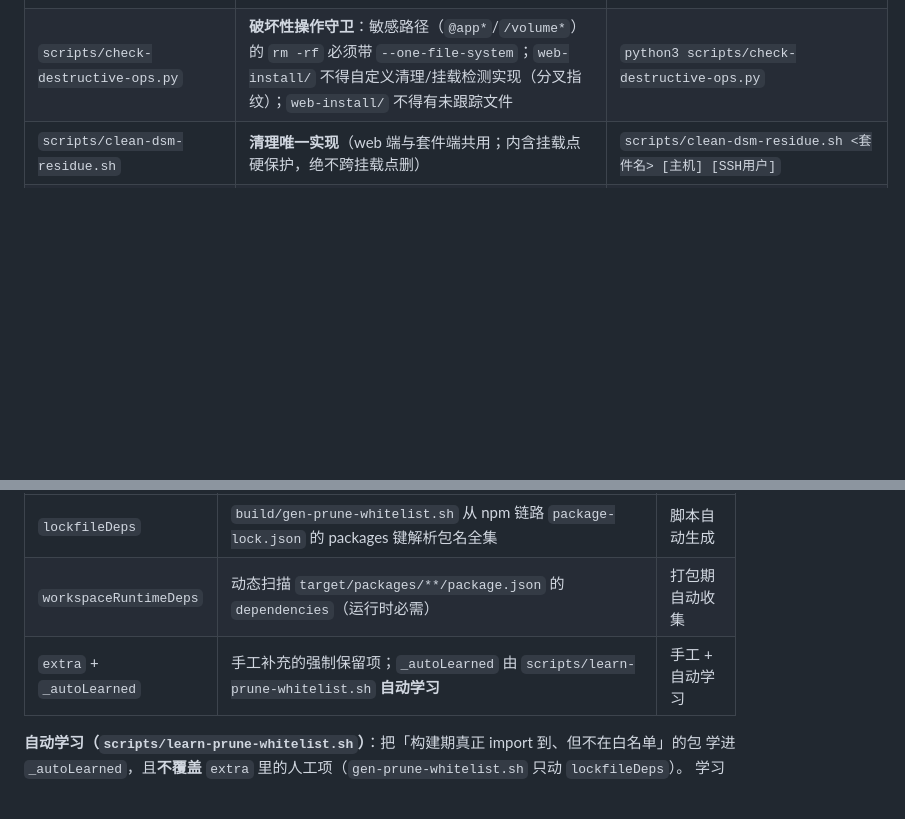
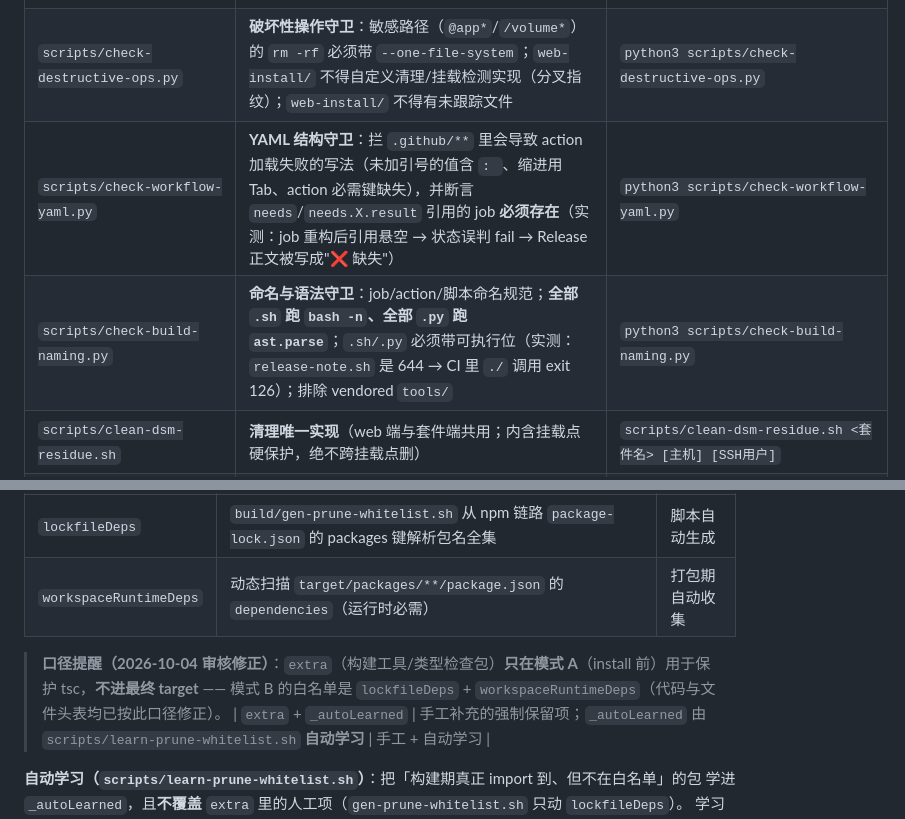
Before and after one commit to EIGHTfs/DeepSeekHarness-NAS, a Markdown page: README.md, 2 parts joined by grey strips. Rendered like a GitHub page; blank space fills up the shorter version.

Commit message:
docs(readme): 审核第二轮补两处文档缺口（守卫行 + extra 口径提醒）
第二轮审核（27 项）发现 2 处真缺口（第 3 项经核实是审计脚本误报，索引与磁盘均为 755）：
1) README 脚本表缺 check-workflow-yaml.py 与 check-build-naming.py 两行
   （此前只在 CI 章节的守卫列表里出现，脚本表未收录）；
2) 白名单章节缺"extra 只在模式 A 保护 tsc、不进最终 target"的口径提醒
   （上一轮替换因文本不匹配未生效，本次按锚点插入）。

注：这两项此前未被 check-readme-coverage.py 抓到 —— 该守卫只覆盖它自己登记的标识集，
故本轮改为人工审核发现，已在 README 补齐。

```diff
--- a/README.md
+++ b/README.md
@@ -93,6 +93,8 @@ DeepSeek Harness (DSH) 是 DeepSeek AI 官方开源的 Agent 框架，提供 Web
 | `scripts/lib/common.sh` | **唯一公共函数库**（全仓库唯一实现，禁止各脚本再自定义）：日志文案 `info/ok/warn/miss/err/die/log_msg/section`、`safe_rm_rf`/`has_mount_under`（事故防线）、`rssh`/`rssh_remote_tmp`、`resolve_node`、`fetch_url`（断点续传 `-C -`）/`extract_tar`、`md5_of`/`b64_*`、`json_get`/`json_set`、`load_build_meta`、`resolve_pkg_version`、`check_pkg_size`、`running_dsh`、`pkg_*`、`gen_start_sh` | `. \"$ROOT/scripts/lib/common.sh\"` |
 | `scripts/check-common-functions.py` | **公共函数唯一性守卫**：从公共库派生函数清单，断言其它 `.sh` 不得再定义（**剔除 heredoc 生成区段**，否则误伤打包器生成的运行时同名函数）；带显式豁免表 | `python3 scripts/check-common-functions.py` |
 | `scripts/check-destructive-ops.py` | **破坏性操作守卫**：敏感路径（`@app*`/`/volume*`）的 `rm -rf` 必须带 `--one-file-system`；`web-install/` 不得自定义清理/挂载检测实现（分叉指纹）；`web-install/` 不得有未跟踪文件 | `python3 scripts/check-destructive-ops.py` |
+| `scripts/check-workflow-yaml.py` | **YAML 结构守卫**：拦 `.github/**` 里会导致 action 加载失败的写法（未加引号的值含 `: `、缩进用 Tab、action 必需键缺失），并断言 `needs`/`needs.X.result` 引用的 job **必须存在**（实测：job 重构后引用悬空 → 状态误判 fail → Release 正文被写成"❌ 缺失"） | `python3 scripts/check-workflow-yaml.py` |
+| `scripts/check-build-naming.py` | **命名与语法守卫**：job/action/脚本命名规范；**全部 `.sh` 跑 `bash -n`、全部 `.py` 跑 `ast.parse`**；`.sh/.py` 必须带可执行位（实测：`release-note.sh` 是 644 → CI 里 `./` 调用 exit 126）；排除 vendored `tools/` | `python3 scripts/check-build-naming.py` |
 | `scripts/clean-dsm-residue.sh` | **清理唯一实现**（web 端与套件端共用；内含挂载点硬保护，绝不跨挂载点删） | `scripts/clean-dsm-residue.sh <套件名> [主机] [SSH用户]` |
 | `scripts/gh-commit.py` | **无 git 提交推送**（GitHub Git Data API：blobs→tree→commit→更新 ref；原子多文件；author 固定 `EIGHTfs`；冲突自动重试） | `python3 scripts/gh-commit.py <仓库根> \"<提交信息>\" <文件...>` |
 | `test/safe-rm-rf.test.sh` | **事故回归测试**：断言含挂载点的目录绝不被删（用 `/proc` 验证检出能力，无需 root） | `bash test/safe-rm-rf.test.sh` |
@@ -212,6 +214,8 @@ DeepSeek Harness (DSH) 是 DeepSeek AI 官方开源的 Agent 框架，提供 Web
 |---|---|---|
 | `lockfileDeps` | `build/gen-prune-whitelist.sh` 从 npm 链路 `package-lock.json` 的 packages 键解析包名全集 | 脚本自动生成 |
 | `workspaceRuntimeDeps` | 动态扫描 `target/packages/**/package.json` 的 `dependencies`（运行时必需） | 打包期自动收集 |
+
+> **口径提醒（2026-10-04 审核修正）**：`extra`（构建工具/类型检查包）**只在模式 A**（install 前）用于保护 tsc，**不进最终 target** —— 模式 B 的白名单是 `lockfileDeps` + `workspaceRuntimeDeps`（代码与文件头表均已按此口径修正）。
 | `extra` + `_autoLearned` | 手工补充的强制保留项；`_autoLearned` 由 `scripts/learn-prune-whitelist.sh` **自动学习** | 手工 + 自动学习 |
 
 **自动学习（`scripts/learn-prune-whitelist.sh`）**：把「构建期真正 import 到、但不在白名单」的包
```
